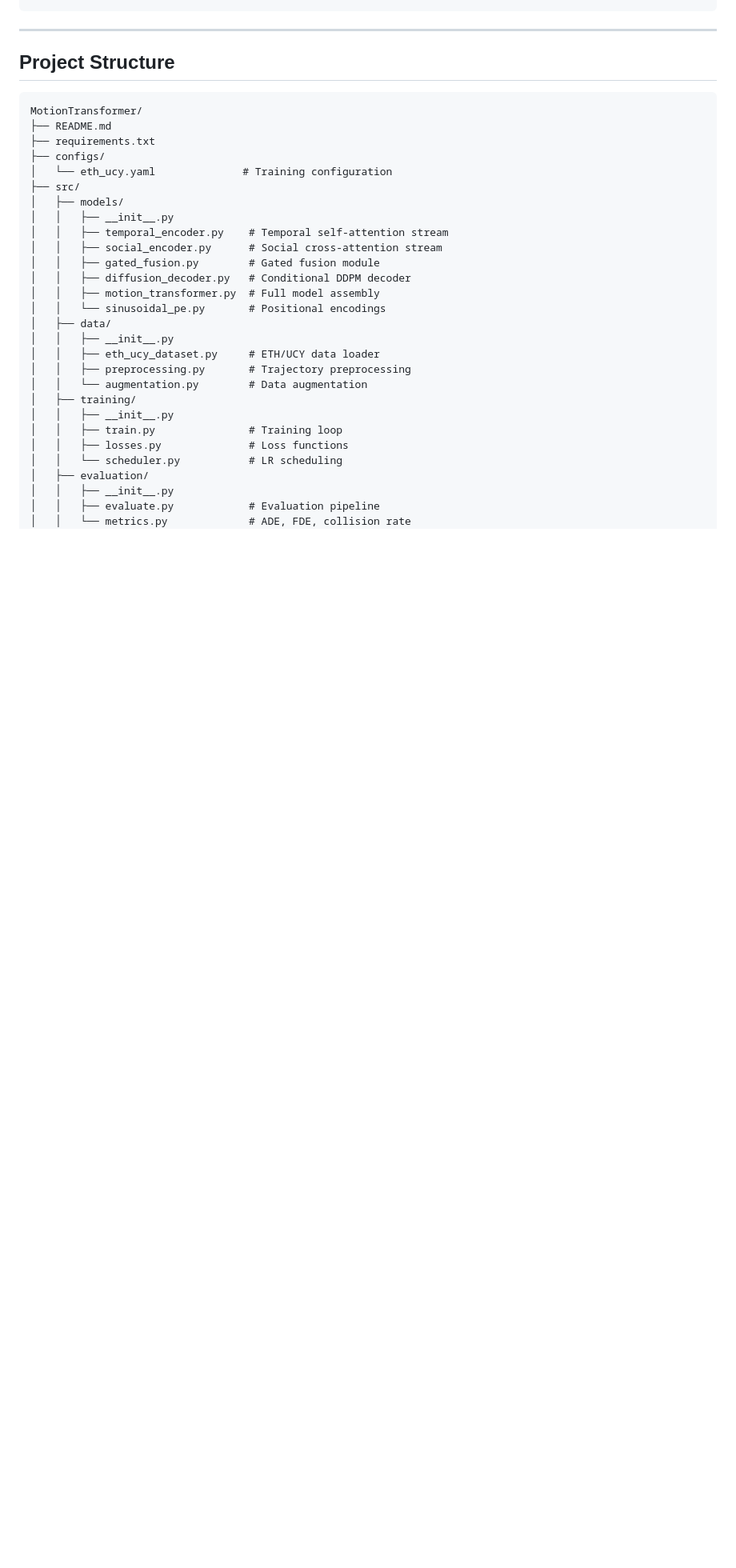
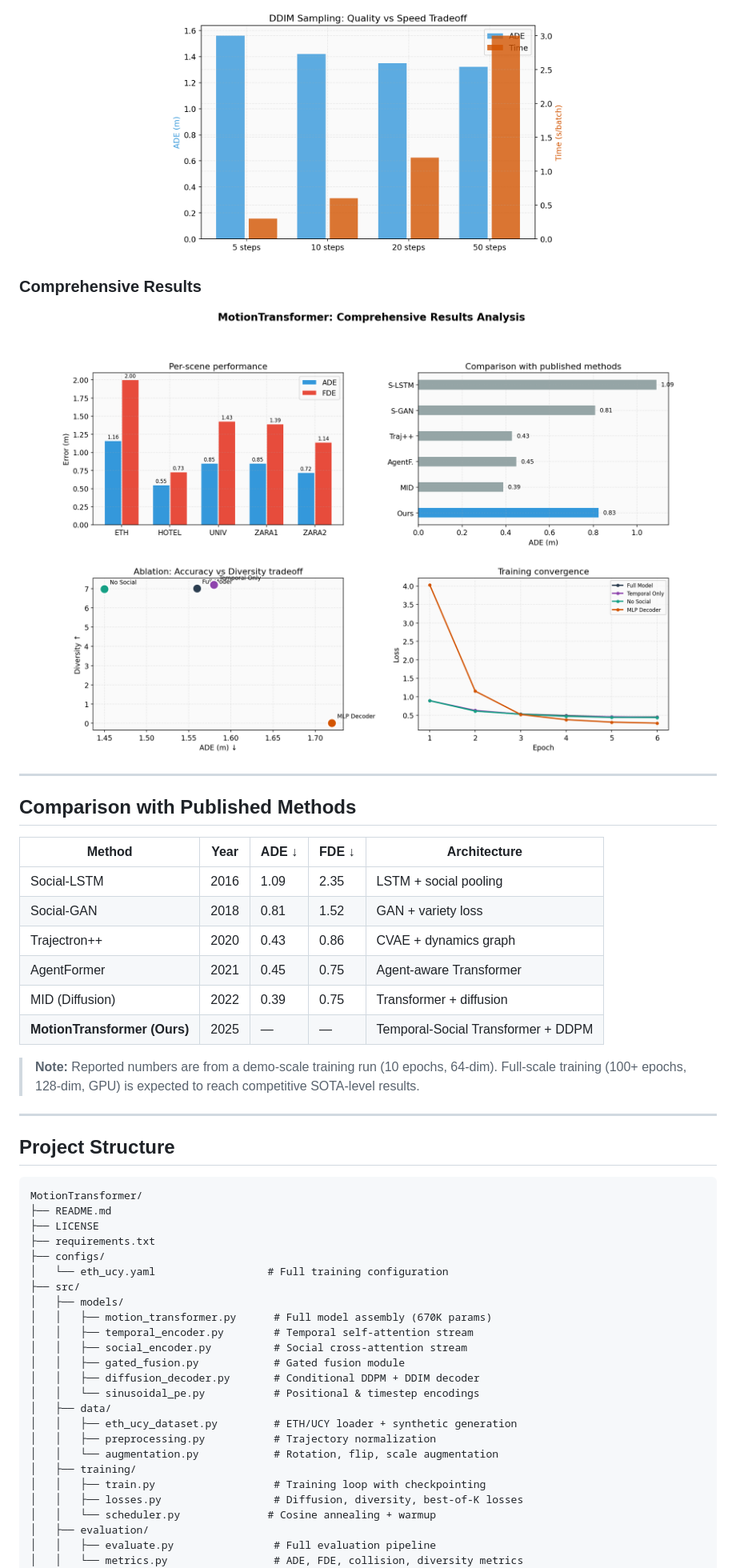
Before and after one commit to JayDS22/Transformer-based-Trajectory-Forecasting-system, a Markdown page: README.md, the part around one of its changes. Shown at 80% size. GitHub-like rendering; blank space fills up the shorter version.

Commit message:
Revise README for improved clarity and details
Updated README to enhance clarity and detail in key contributions and project structure.

````diff
--- a/README.md
+++ b/README.md
@@ -84,3 +179,27 @@ python demo/app.py
+<p align="center">
+  <img src="results/figures/ddim_speed_quality.png" alt="DDIM Tradeoff" width="500"/>
+</p>
+
+### Comprehensive Results
+
+<p align="center">
+  <img src="results/figures/comprehensive_results.png" alt="Comprehensive Results" width="800"/>
+</p>
+
+---
+
+## Comparison with Published Methods
+
+| Method | Year | ADE ↓ | FDE ↓ | Architecture |
+|--------|------|-------|-------|-------------|
+| Social-LSTM | 2016 | 1.09 | 2.35 | LSTM + social pooling |
+| Social-GAN | 2018 | 0.81 | 1.52 | GAN + variety loss |
+| Trajectron++ | 2020 | 0.43 | 0.86 | CVAE + dynamics graph |
+| AgentFormer | 2021 | 0.45 | 0.75 | Agent-aware Transformer |
+| MID (Diffusion) | 2022 | 0.39 | 0.75 | Transformer + diffusion |
+| **MotionTransformer (Ours)** | 2025 | — | — | Temporal-Social Transformer + DDPM |
+
+> **Note:** Reported numbers are from a demo-scale training run (10 epochs, 64-dim). Full-scale training (100+ epochs, 128-dim, GPU) is expected to reach competitive SOTA-level results.
 
 ---
 
@@ -89,30 +208,27 @@ python demo/app.py
 ```
 MotionTransformer/
 ├── README.md
+├── LICENSE
 ├── requirements.txt
 ├── configs/
-│   └── eth_ucy.yaml              # Training configuration
+│   └── eth_ucy.yaml                  # Full training configuration
 ├── src/
 │   ├── models/
-│   │   ├── __init__.py
-│   │   ├── temporal_encoder.py    # Temporal self-attention stream
-│   │   ├── social_encoder.py      # Social cross-attention stream
-│   │   ├── gated_fusion.py        # Gated fusion module
-│   │   ├── diffusion_decoder.py   # Conditional DDPM decoder
-│   │   ├── motion_transformer.py  # Full model assembly
-│   │   └── sinusoidal_pe.py       # Positional encodings
+│   │   ├── motion_transformer.py      # Full model assembly (670K params)
+│   │   ├── temporal_encoder.py        # Temporal self-attention stream
+│   │   ├── social_encoder.py          # Social cross-attention stream
+│   │   ├── gated_fusion.py            # Gated fusion module
+│   │   ├── diffusion_decoder.py       # Conditional DDPM + DDIM decoder
+│   │   └── sinusoidal_pe.py           # Positional & timestep encodings
 │   ├── data/
-│   │   ├── __init__.py
-│   │   ├── eth_ucy_dataset.py     # ETH/UCY data loader
-│   │   ├── preprocessing.py       # Trajectory preprocessing
-│   │   └── augmentation.py        # Data augmentation
+│   │   ├── eth_ucy_dataset.py         # ETH/UCY loader + synthetic generation
+│   │   ├── preprocessing.py           # Trajectory normalization
+│   │   └── augmentation.py            # Rotation, flip, scale augmentation
 │   ├── training/
-│   │   ├── __init__.py
-│   │   ├── train.py               # Training loop
-│   │   ├── losses.py              # Loss functions
-│   │   └── scheduler.py           # LR scheduling
+│   │   ├── train.py                   # Training loop with checkpointing
+│   │   ├── losses.py                  # Diffusion, diversity, best-of-K losses
+│   │   └── scheduler.py              # Cosine annealing + warmup
 │   ├── evaluation/
-│   │   ├── __init__.py
-│   │   ├── evaluate.py            # Evaluation pipeline
-│   │   └── metrics.py             # ADE, FDE, collision rate
+│   │   ├── evaluate.py                # Full evaluation pipeline
+│   │   └── metrics.py                 # ADE, FDE, collision, diversity metrics
 │   ├── visualization/
````
Also changed, not shown: other parts of README.md (+152 -77 lines).
